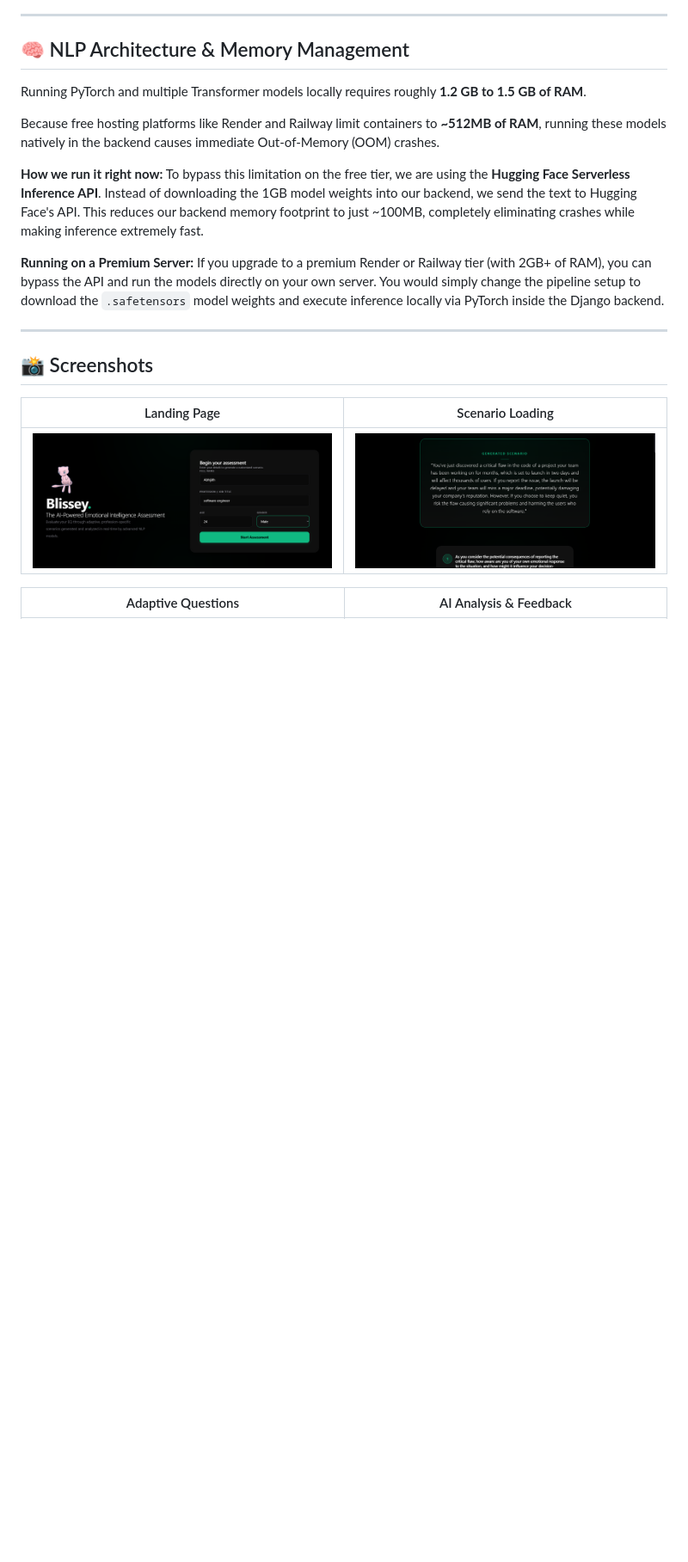
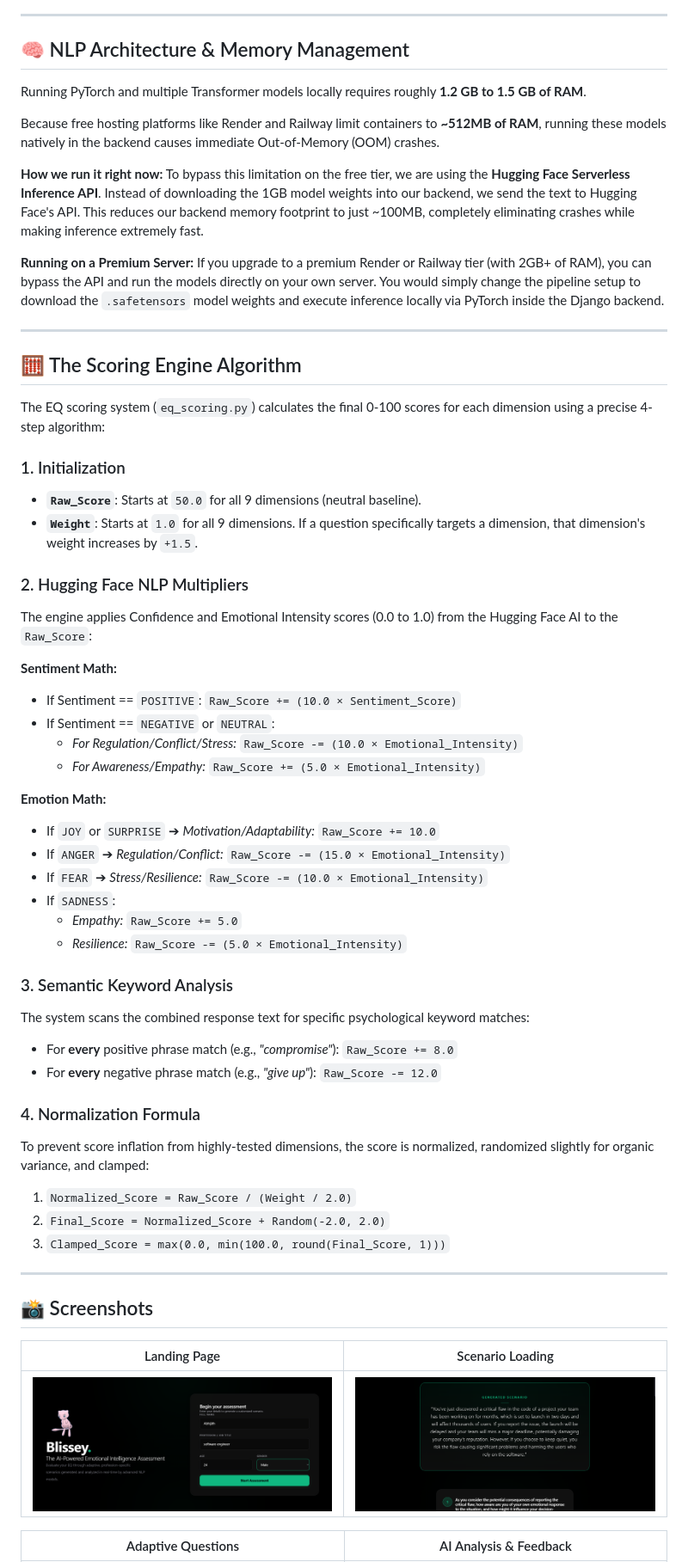
Before and after one commit to AbhijithBabu12/Blissey-EQ-Assessment-System, a Markdown page: README.md, the part around the change. Shown at 86% size. GitHub-like rendering; blank space fills up the shorter version.

Commit message:
Add detailed EQ scoring mathematical algorithm to README

```diff
--- a/README.md
+++ b/README.md
@@ -36,6 +36,44 @@ To bypass this limitation on the free tier, we are using the **Hugging Face Serv
 
 **Running on a Premium Server:**
 If you upgrade to a premium Render or Railway tier (with 2GB+ of RAM), you can bypass the API and run the models directly on your own server. You would simply change the pipeline setup to download the `.safetensors` model weights and execute inference locally via PyTorch inside the Django backend.
+
+---
+
+## 🧮 The Scoring Engine Algorithm
+
+The EQ scoring system (`eq_scoring.py`) calculates the final 0-100 scores for each dimension using a precise 4-step algorithm:
+
+### 1. Initialization
+- **`Raw_Score`**: Starts at `50.0` for all 9 dimensions (neutral baseline).
+- **`Weight`**: Starts at `1.0` for all 9 dimensions. If a question specifically targets a dimension, that dimension's weight increases by `+1.5`.
+
+### 2. Hugging Face NLP Multipliers
+The engine applies Confidence and Emotional Intensity scores (0.0 to 1.0) from the Hugging Face AI to the `Raw_Score`:
+
+**Sentiment Math:**
+* If Sentiment == `POSITIVE`: `Raw_Score += (10.0 × Sentiment_Score)`
+* If Sentiment == `NEGATIVE` or `NEUTRAL`:
+  * *For Regulation/Conflict/Stress:* `Raw_Score -= (10.0 × Emotional_Intensity)`
+  * *For Awareness/Empathy:* `Raw_Score += (5.0 × Emotional_Intensity)`
+
+**Emotion Math:**
+* If `JOY` or `SURPRISE` ➔ *Motivation/Adaptability:* `Raw_Score += 10.0`
+* If `ANGER` ➔ *Regulation/Conflict:* `Raw_Score -= (15.0 × Emotional_Intensity)`
+* If `FEAR` ➔ *Stress/Resilience:* `Raw_Score -= (10.0 × Emotional_Intensity)`
+* If `SADNESS`:
+  * *Empathy:* `Raw_Score += 5.0`
+  * *Resilience:* `Raw_Score -= (5.0 × Emotional_Intensity)`
+
+### 3. Semantic Keyword Analysis
+The system scans the combined response text for specific psychological keyword matches:
+* For **every** positive phrase match (e.g., *"compromise"*): `Raw_Score += 8.0`
+* For **every** negative phrase match (e.g., *"give up"*): `Raw_Score -= 12.0`
+
+### 4. Normalization Formula
+To prevent score inflation from highly-tested dimensions, the score is normalized, randomized slightly for organic variance, and clamped:
+1. `Normalized_Score = Raw_Score / (Weight / 2.0)`
+2. `Final_Score = Normalized_Score + Random(-2.0, 2.0)`
+3. `Clamped_Score = max(0.0, min(100.0, round(Final_Score, 1)))`
 
 ---
 
```
